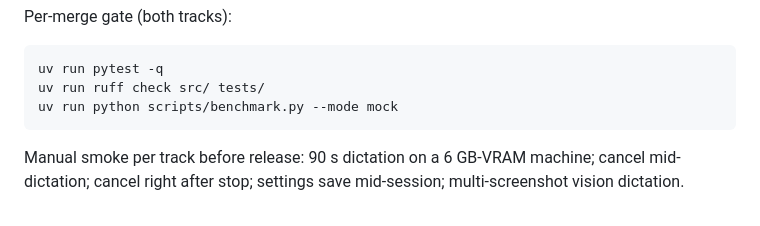
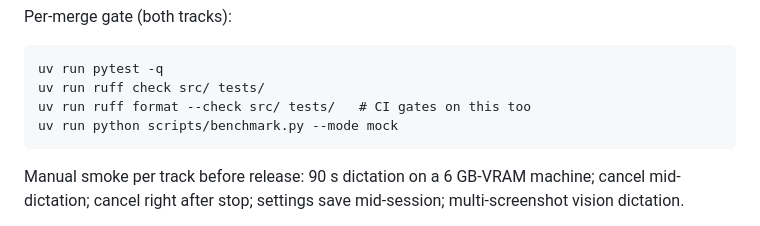
Before and after one commit to NANInithin/AgentVoca, a Markdown page: docs/proposals/v0.3.6-optimization.md, the part around the change. GitHub-like rendering.

````diff
--- a/docs/proposals/v0.3.6-optimization.md
+++ b/docs/proposals/v0.3.6-optimization.md
@@ -173,6 +173,7 @@ Per-merge gate (both tracks):
 ```
 uv run pytest -q
 uv run ruff check src/ tests/
+uv run ruff format --check src/ tests/   # CI gates on this too
 uv run python scripts/benchmark.py --mode mock
 ```
 Manual smoke per track before release: 90 s dictation on a 6 GB-VRAM machine;
````
Also changed, not shown: docs/proposals/v0.3.6-plan-agent1-audio-streaming.md (+3 -1 lines), docs/proposals/v0.3.6-plan-agent2-io-text-startup.md (+3 -1 lines).
